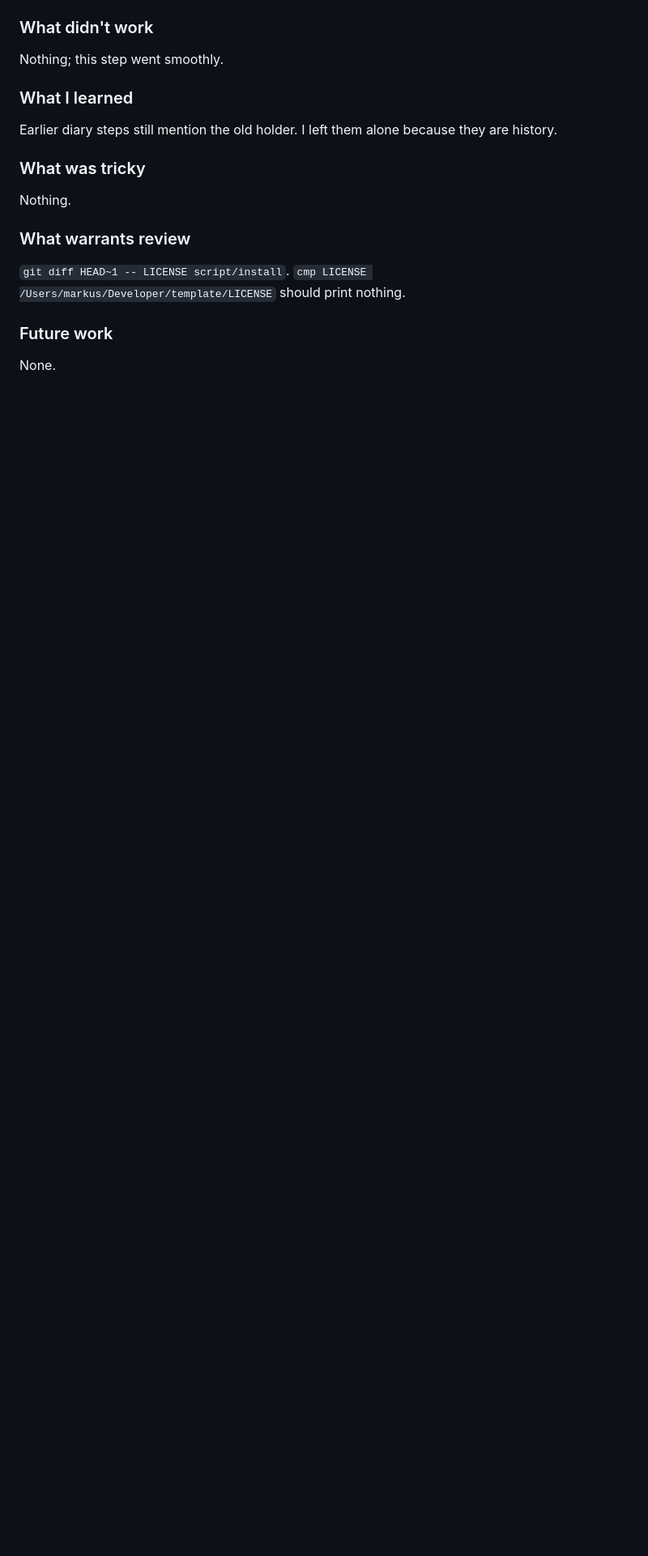
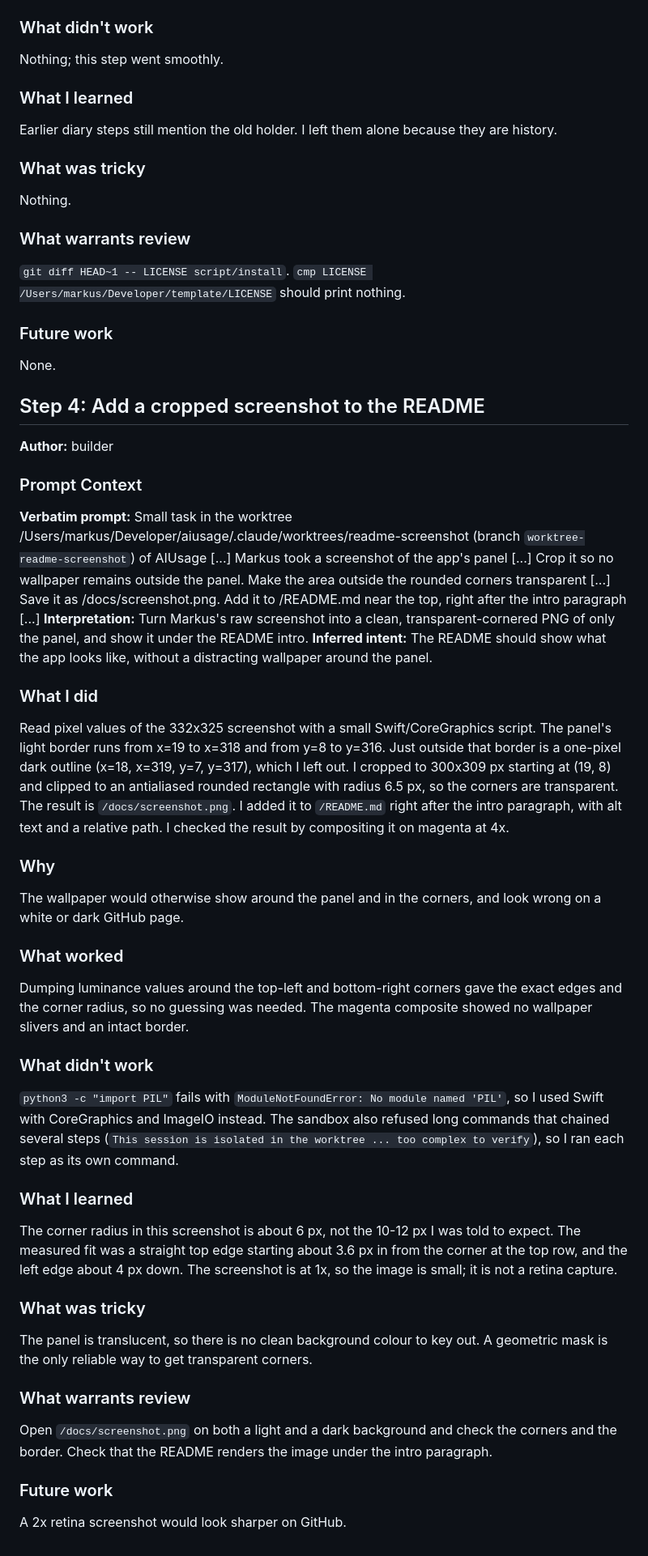
Before and after one commit to maragudk/aiusage, a Markdown page: docs/diary/2026-11-11-menubar-app.md, the part around the change. Shown at 81% size. Drawn GitHub-style; blank space fills up the shorter version.

```diff
--- a/docs/diary/2026-11-11-menubar-app.md
+++ b/docs/diary/2026-11-11-menubar-app.md
@@ -152,3 +152,37 @@ Nothing.
 
 ### Future work
 None.
+
+## Step 4: Add a cropped screenshot to the README
+
+**Author:** builder
+
+### Prompt Context
+
+**Verbatim prompt:** Small task in the worktree /Users/markus/Developer/aiusage/.claude/worktrees/readme-screenshot (branch `worktree-readme-screenshot`) of AIUsage [...] Markus took a screenshot of the app's panel [...] Crop it so no wallpaper remains outside the panel. Make the area outside the rounded corners transparent [...] Save it as /docs/screenshot.png. Add it to /README.md near the top, right after the intro paragraph [...]
+**Interpretation:** Turn Markus's raw screenshot into a clean, transparent-cornered PNG of only the panel, and show it under the README intro.
+**Inferred intent:** The README should show what the app looks like, without a distracting wallpaper around the panel.
+
+### What I did
+Read pixel values of the 332x325 screenshot with a small Swift/CoreGraphics script. The panel's light border runs from x=19 to x=318 and from y=8 to y=316. Just outside that border is a one-pixel dark outline (x=18, x=319, y=7, y=317), which I left out. I cropped to 300x309 px starting at (19, 8) and clipped to an antialiased rounded rectangle with radius 6.5 px, so the corners are transparent. The result is `/docs/screenshot.png`. I added it to `/README.md` right after the intro paragraph, with alt text and a relative path. I checked the result by compositing it on magenta at 4x.
+
+### Why
+The wallpaper would otherwise show around the panel and in the corners, and look wrong on a white or dark GitHub page.
+
+### What worked
+Dumping luminance values around the top-left and bottom-right corners gave the exact edges and the corner radius, so no guessing was needed. The magenta composite showed no wallpaper slivers and an intact border.
+
+### What didn't work
+`python3 -c "import PIL"` fails with `ModuleNotFoundError: No module named 'PIL'`, so I used Swift with CoreGraphics and ImageIO instead. The sandbox also refused long commands that chained several steps (`This session is isolated in the worktree ... too complex to verify`), so I ran each step as its own command.
+
+### What I learned
+The corner radius in this screenshot is about 6 px, not the 10-12 px I was told to expect. The measured fit was a straight top edge starting about 3.6 px in from the corner at the top row, and the left edge about 4 px down. The screenshot is at 1x, so the image is small; it is not a retina capture.
+
+### What was tricky
+The panel is translucent, so there is no clean background colour to key out. A geometric mask is the only reliable way to get transparent corners.
+
+### What warrants review
+Open `/docs/screenshot.png` on both a light and a dark background and check the corners and the border. Check that the README renders the image under the intro paragraph.
+
+### Future work
+A 2x retina screenshot would look sharper on GitHub.
```
Also changed, not shown: README.md (+2 -0 lines), docs/screenshot.png (added).
